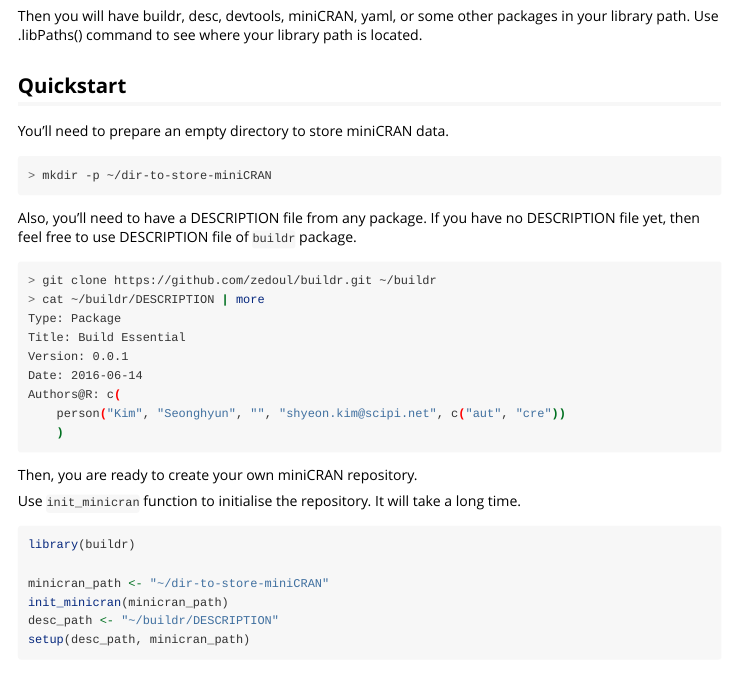
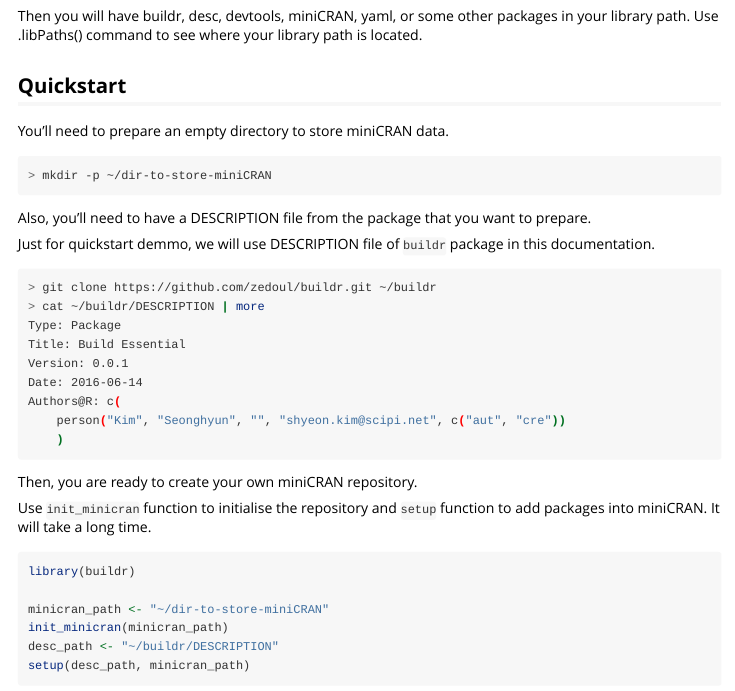
Before and after one commit to zedoul/buildEssential, an R Markdown document (vignettes/manual.Rmd): the page in a window 1100 px wide, from 450 px down. Rendered offline with R 4.5, knitr and Pandoc, with nearby package versions.

Commit message:
Update docs
Signed-off-by: Kim Seonghyun <shyeon.kim@scipi.net>

````diff
--- a/vignettes/manual.Rmd
+++ b/vignettes/manual.Rmd
@@ -37,8 +37,9 @@ You'll need to prepare an empty directory to store miniCRAN data.
 > mkdir -p ~/dir-to-store-miniCRAN
 ```
 
-Also, you'll need to have a DESCRIPTION file from any package.
-If you have no DESCRIPTION file yet, then feel free to use DESCRIPTION file of `buildr` package.
+Also, you'll need to have a DESCRIPTION file from the package that you want to prepare.
+
+Just for quickstart demmo, we will use DESCRIPTION file of `buildr` package in this documentation.
 
 ```bash
 > git clone https://github.com/zedoul/buildr.git ~/buildr
@@ -54,7 +55,7 @@ Authors@R: c(
 
 Then, you are ready to create your own miniCRAN repository.
 
-Use `init_minicran` function to initialise the repository.
+Use `init_minicran` function to initialise the repository and `setup` function to add packages into miniCRAN.
 It will take a long time.
 
 ```r
````
Also changed, not shown: README.md, 2 other files.
